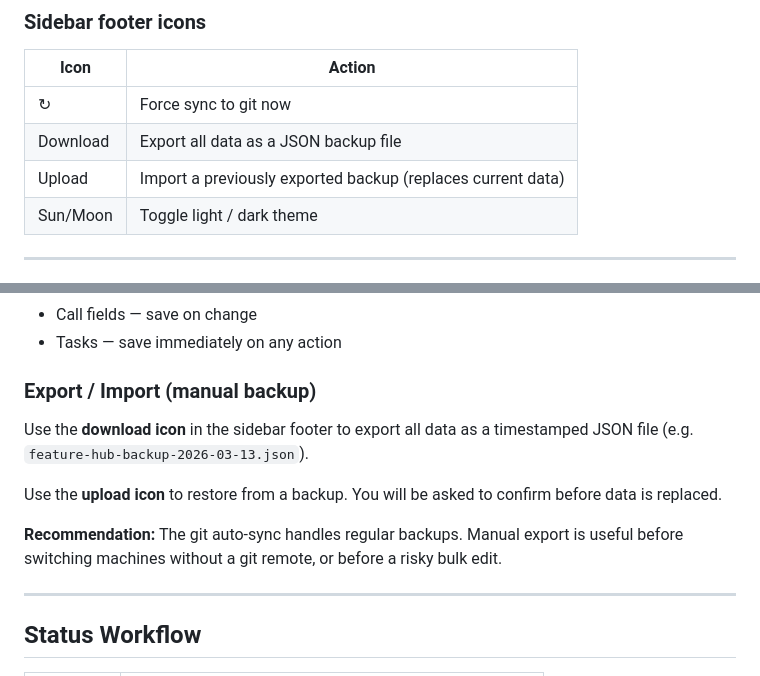
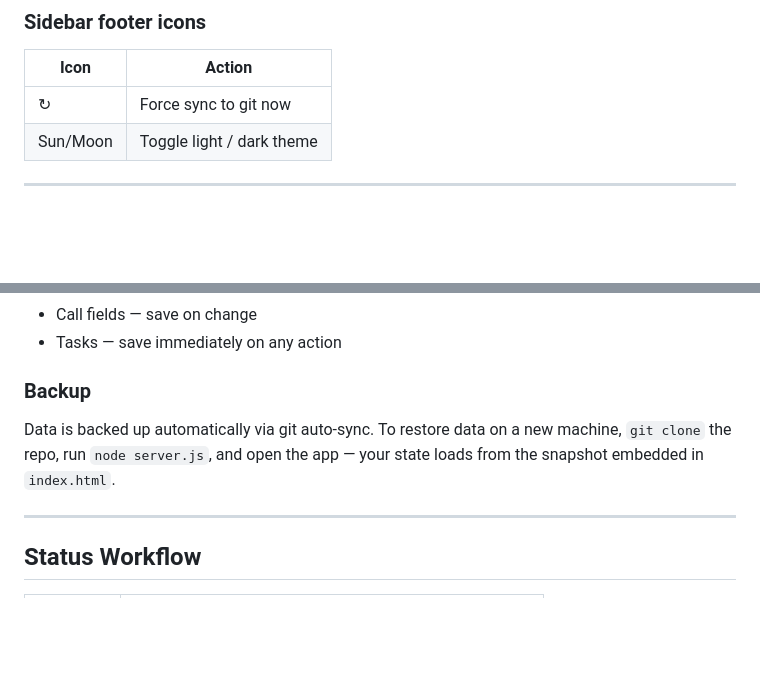
Before and after one commit to ElaineZhang86/feature-tracker, a Markdown page: USER_GUIDE.md, 2 parts joined by grey strips. GitHub-like rendering; blank space fills up the shorter version.

Commit message:
Remove upload/download buttons from sidebar footer
Git auto-sync replaces the need for manual JSON export/import.
Updated USER_GUIDE accordingly.

Co-Authored-By: Claude Sonnet 4.6 <noreply@anthropic.com>

```diff
--- a/USER_GUIDE.md
+++ b/USER_GUIDE.md
@@ -56,8 +56,6 @@ The left sidebar lists every feature with its current status badge. Click any fe
 | Icon | Action |
 |------|--------|
 | ↻ | Force sync to git now |
-| Download | Export all data as a JSON backup file |
-| Upload | Import a previously exported backup (replaces current data) |
 | Sun/Moon | Toggle light / dark theme |
 
 ---
@@ -282,13 +280,9 @@ Every field saves automatically:
 - Call fields — save on change
 - Tasks — save immediately on any action
 
-### Export / Import (manual backup)
+### Backup
 
-Use the **download icon** in the sidebar footer to export all data as a timestamped JSON file (e.g. `feature-hub-backup-2026-03-13.json`).
-
-Use the **upload icon** to restore from a backup. You will be asked to confirm before data is replaced.
-
-**Recommendation:** The git auto-sync handles regular backups. Manual export is useful before switching machines without a git remote, or before a risky bulk edit.
+Data is backed up automatically via git auto-sync. To restore data on a new machine, `git clone` the repo, run `node server.js`, and open the app — your state loads from the snapshot embedded in `index.html`.
 
 ---
 
```
